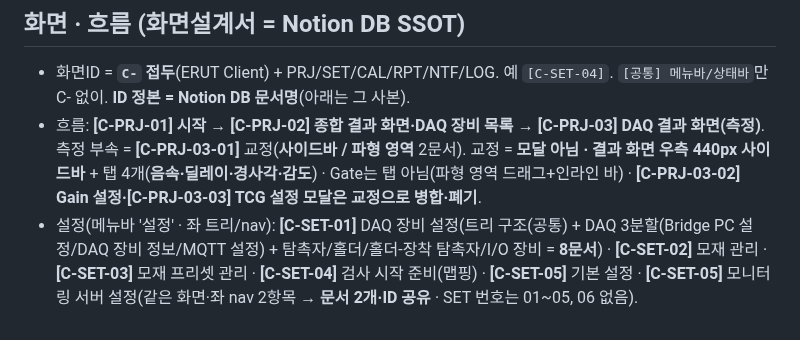
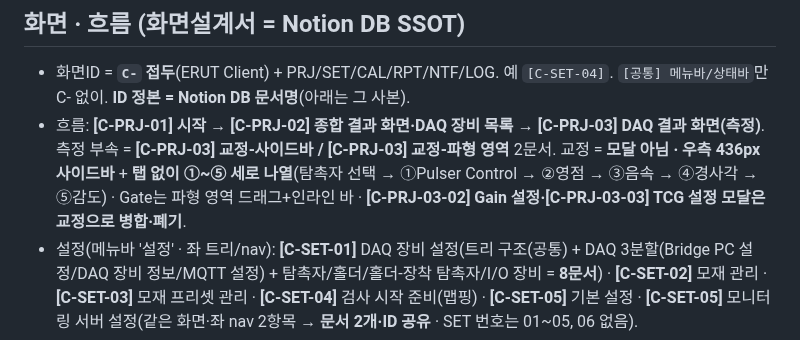
Before and after one commit to twinbee419-cloud/erut-interactive-prototype, a Markdown page: CLAUDE.md, the part around the change. Rendered like a GitHub page.

Commit message:
docs(claude): 교정 문서 ID [C-PRJ-03] 교정-사이드바/-파형 영역, 탭 폐지 세로 나열
Co-Authored-By: Claude Opus 5 (1M context) <noreply@anthropic.com>

```diff
--- a/CLAUDE.md
+++ b/CLAUDE.md
@@ -47,7 +47,7 @@ Claude Code 작업 지침. **ERUT** (Eroun Realtime Ultrasonic Testing) — 자
 
 ## 화면 · 흐름 (화면설계서 = Notion DB SSOT)
 - 화면ID = **`C-` 접두**(ERUT Client) + PRJ/SET/CAL/RPT/NTF/LOG. 예 `[C-SET-04]`. `[공통] 메뉴바/상태바`만 C- 없이. **ID 정본 = Notion DB 문서명**(아래는 그 사본).
-- 흐름: **[C-PRJ-01] 시작 → [C-PRJ-02] 종합 결과 화면·DAQ 장비 목록 → [C-PRJ-03] DAQ 결과 화면(측정)**. 측정 부속 = **[C-PRJ-03-01]** 교정(**사이드바 / 파형 영역** 2문서). 교정 = **모달 아님 · 결과 화면 우측 440px 사이드바** + 탭 4개(**음속·딜레이·경사각·감도**) · Gate는 탭 아님(파형 영역 드래그+인라인 바) · **[C-PRJ-03-02] Gain 설정·[C-PRJ-03-03] TCG 설정 모달은 교정으로 병합·폐기**.
+- 흐름: **[C-PRJ-01] 시작 → [C-PRJ-02] 종합 결과 화면·DAQ 장비 목록 → [C-PRJ-03] DAQ 결과 화면(측정)**. 측정 부속 = **[C-PRJ-03] 교정-사이드바 / [C-PRJ-03] 교정-파형 영역** 2문서. 교정 = **모달 아님 · 우측 436px 사이드바** + **탭 없이 ①~⑤ 세로 나열**(탐촉자 선택 → ①Pulser Control → ②영점 → ③음속 → ④경사각 → ⑤감도) · Gate는 파형 영역 드래그+인라인 바 · **[C-PRJ-03-02] Gain 설정·[C-PRJ-03-03] TCG 설정 모달은 교정으로 병합·폐기**.
 - 설정(메뉴바 '설정' · 좌 트리/nav): **[C-SET-01]** DAQ 장비 설정(트리 구조(공통) + DAQ 3분할(Bridge PC 설정/DAQ 장비 정보/MQTT 설정) + 탐촉자/홀더/홀더-장착 탐촉자/I/O 장비 = **8문서**) · **[C-SET-02]** 모재 관리 · **[C-SET-03]** 모재 프리셋 관리 · **[C-SET-04]** 검사 시작 준비(맵핑) · **[C-SET-05]** 기본 설정 · **[C-SET-05]** 모니터링 서버 설정(같은 화면·좌 nav 2항목 → **문서 2개·ID 공유** · SET 번호는 01~05, 06 없음).
 - 재교정 = **[C-CAL-01-01]** 탐촉자 재교정(교정 본체는 [C-PRJ-03-01]). 보고서 = **[C-RPT-01]** 측정 · **[C-RPT-02]** 스캔. 알림 NTF-01 · 로그 LOG-01.
 - **측정 제어 = DAQ 단위**(탐촉자 개별 start/stop 불가 · 동시 PRF). 툴바 **▶ = 측정 준비 완료(F6) / ■ = 중단(F7)** — SW에 별도 '측정 시작' 액션 없음, **실제 기록 개시 = 외부 트리거**(로봇의 시작점 QR 인식 = 검사 시작 신호 · 검사자 수동 탐촉). 단축키: F6 준비 완료 · F7 중단 · Ctrl+S 저장 · Ctrl+O 열기 · Ctrl+P 보고서. 일시정지 폐지. 상태바 우측 = F6/F7 상시 표시.
```
